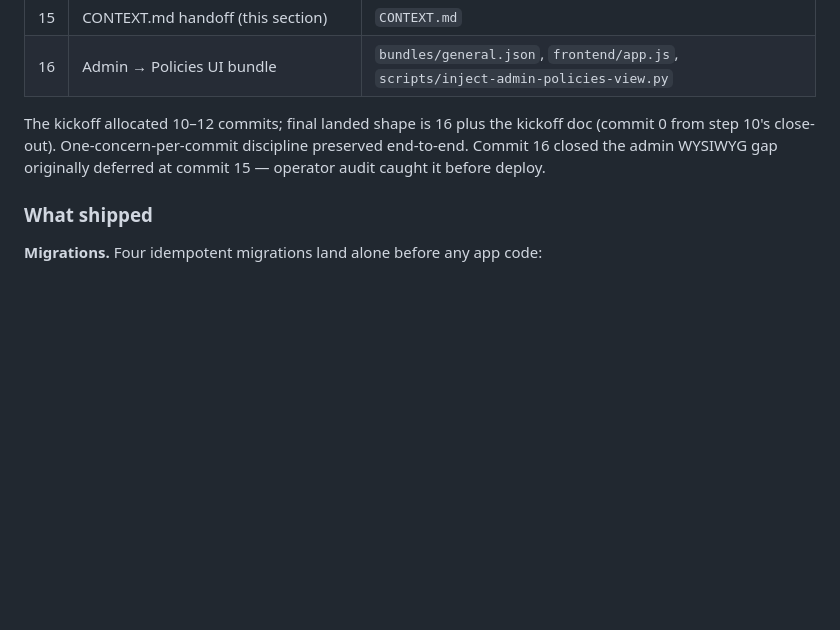
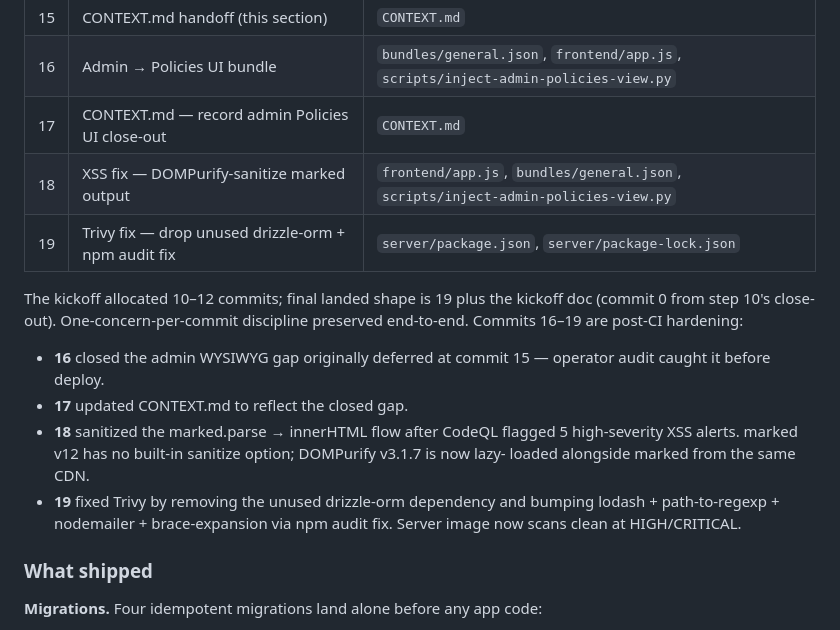
Before and after one commit to CyberTechArmor/XRAY, a Markdown page: CONTEXT.md, the part around the change. Rendered like a GitHub page; blank space fills up the shorter version.

Commit message:
Step 11 (20): CONTEXT.md — record post-CI hardening (18 + 19)
Extends the commit trail with rows 17–19 and adds a paragraph
flagging commits 16–19 as the post-CI hardening bundle:

  16 — admin Policies UI close-out (operator audit)
  17 — CONTEXT.md sync for the close-out
  18 — XSS sanitize (CodeQL: 5 high-severity alerts)
  19 — Trivy server-image clean (HIGH/CRITICAL deps)

Final landed shape on the branch: 19 step-11 commits + the
step-10 close-out kickoff doc (commit 0).

https://claude.ai/code/session_01Ur79p2tMaZhoZoveVUGf2H

```diff
--- a/CONTEXT.md
+++ b/CONTEXT.md
@@ -3398,12 +3398,26 @@ holds the public-read carve-out backing `/api/legal/<slug>`.
 | 14 | csrf.test.ts — /api/legal skip-list + policy-accept | `middleware/csrf.test.ts` |
 | 15 | CONTEXT.md handoff (this section) | `CONTEXT.md` |
 | 16 | Admin → Policies UI bundle | `bundles/general.json`, `frontend/app.js`, `scripts/inject-admin-policies-view.py` |
-
-The kickoff allocated 10–12 commits; final landed shape is 16
+| 17 | CONTEXT.md — record admin Policies UI close-out | `CONTEXT.md` |
+| 18 | XSS fix — DOMPurify-sanitize marked output | `frontend/app.js`, `bundles/general.json`, `scripts/inject-admin-policies-view.py` |
+| 19 | Trivy fix — drop unused drizzle-orm + npm audit fix | `server/package.json`, `server/package-lock.json` |
+
+The kickoff allocated 10–12 commits; final landed shape is 19
 plus the kickoff doc (commit 0 from step 10's close-out).
-One-concern-per-commit discipline preserved end-to-end. Commit
-16 closed the admin WYSIWYG gap originally deferred at commit
-15 — operator audit caught it before deploy.
+One-concern-per-commit discipline preserved end-to-end. Commits
+16–19 are post-CI hardening:
+
+- **16** closed the admin WYSIWYG gap originally deferred at
+  commit 15 — operator audit caught it before deploy.
+- **17** updated CONTEXT.md to reflect the closed gap.
+- **18** sanitized the marked.parse → innerHTML flow after
+  CodeQL flagged 5 high-severity XSS alerts. marked v12 has
+  no built-in sanitize option; DOMPurify v3.1.7 is now lazy-
+  loaded alongside marked from the same CDN.
+- **19** fixed Trivy by removing the unused drizzle-orm
+  dependency and bumping lodash + path-to-regexp +
+  nodemailer + brace-expansion via npm audit fix. Server
+  image now scans clean at HIGH/CRITICAL.
 
 ### What shipped
 
```
